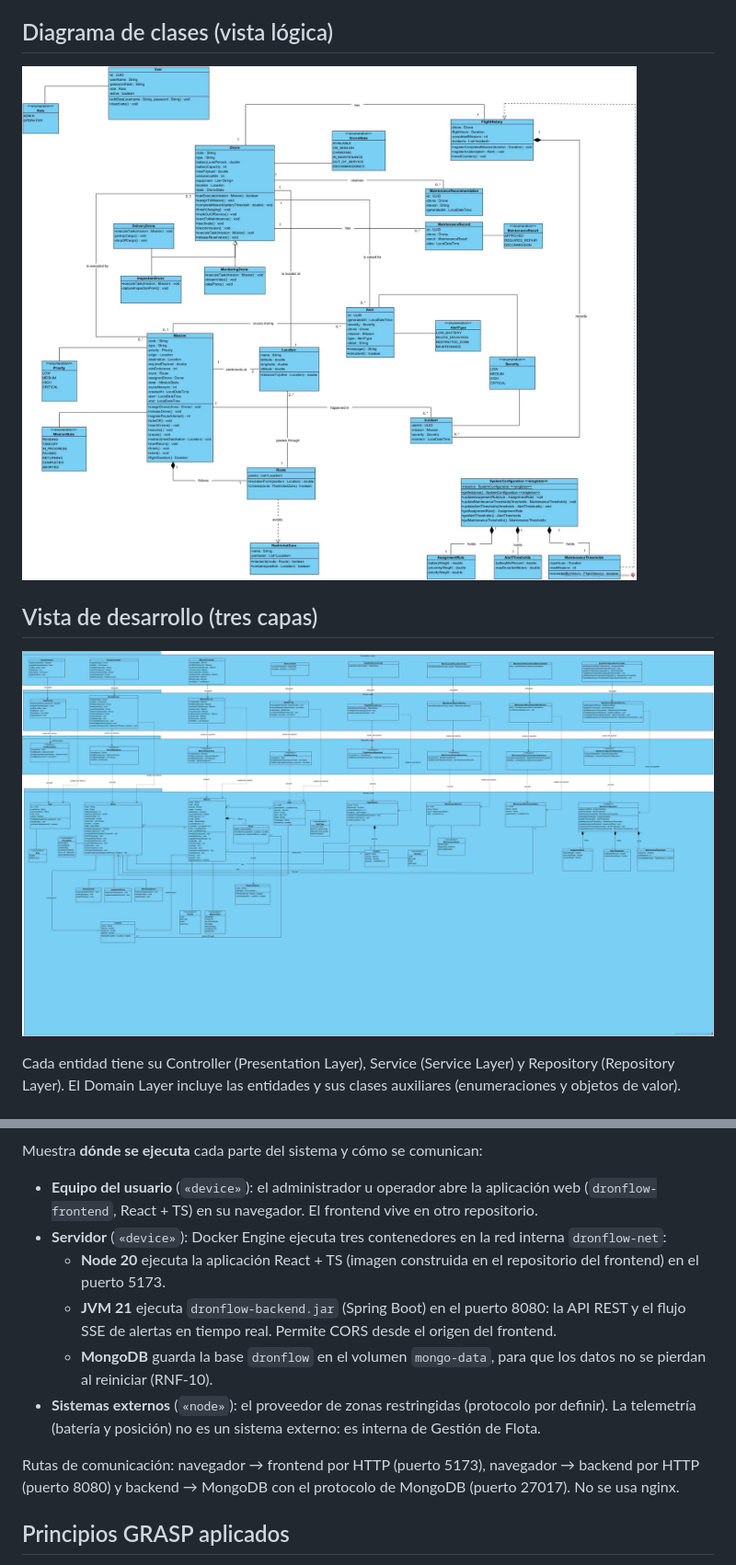
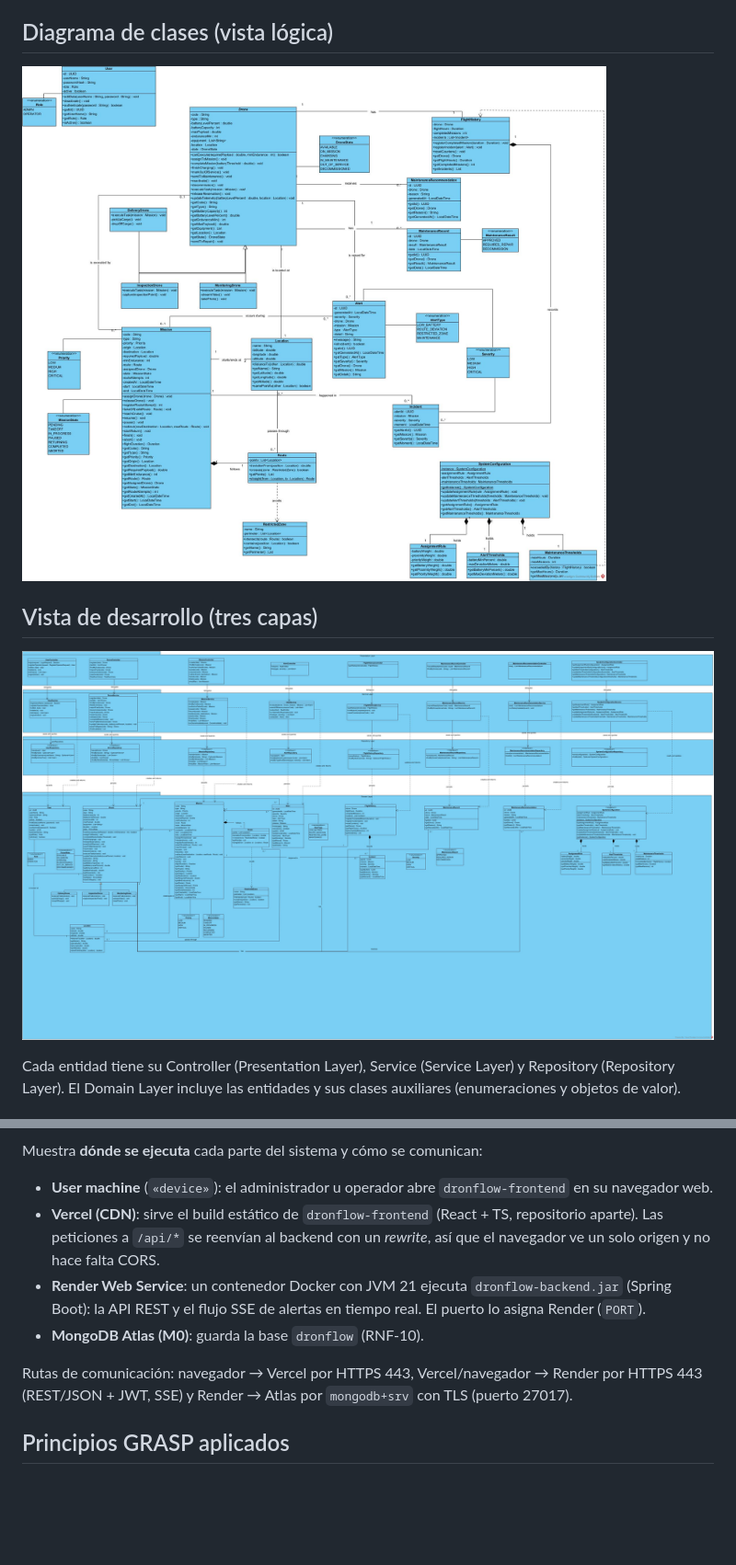
Before and after one commit to Juanescuaran2041/dronflow, a Markdown page: README.md, 2 parts joined by grey strips. Shown at 92% size. Rendered like a GitHub page; pictures changed too: docs/Development View.jpg, docs/Diagrama de clases.jpg; blank space fills up the shorter version.

Commit message:
docs: diagramas actualizados y despliegue en Vercel/Render/Atlas en el README

```diff
--- a/README.md
+++ b/README.md
@@ -91,14 +91,12 @@ Dronflow como caja negra, con sus actores y los sistemas externos que le suminis
 
 Muestra **dónde se ejecuta** cada parte del sistema y cómo se comunican:
 
-- **Equipo del usuario** (`«device»`): el administrador u operador abre la aplicación web (`dronflow-frontend`, React + TS) en su navegador. El frontend vive en otro repositorio.
-- **Servidor** (`«device»`): Docker Engine ejecuta tres contenedores en la red interna `dronflow-net`:
-  - **Node 20** ejecuta la aplicación React + TS (imagen construida en el repositorio del frontend) en el puerto 5173.
-  - **JVM 21** ejecuta `dronflow-backend.jar` (Spring Boot) en el puerto 8080: la API REST y el flujo SSE de alertas en tiempo real. Permite CORS desde el origen del frontend.
-  - **MongoDB** guarda la base `dronflow` en el volumen `mongo-data`, para que los datos no se pierdan al reiniciar (RNF-10).
-- **Sistemas externos** (`«node»`): el proveedor de zonas restringidas (protocolo por definir). La telemetría (batería y posición) no es un sistema externo: es interna de Gestión de Flota.
+- **User machine** (`«device»`): el administrador u operador abre `dronflow-frontend` en su navegador web.
+- **Vercel (CDN)**: sirve el build estático de `dronflow-frontend` (React + TS, repositorio aparte). Las peticiones a `/api/*` se reenvían al backend con un *rewrite*, así que el navegador ve un solo origen y no hace falta CORS.
+- **Render Web Service**: un contenedor Docker con JVM 21 ejecuta `dronflow-backend.jar` (Spring Boot): la API REST y el flujo SSE de alertas en tiempo real. El puerto lo asigna Render (`PORT`).
+- **MongoDB Atlas (M0)**: guarda la base `dronflow` (RNF-10).
 
-Rutas de comunicación: navegador → frontend por HTTP (puerto 5173), navegador → backend por HTTP (puerto 8080) y backend → MongoDB con el protocolo de MongoDB (puerto 27017). No se usa nginx.
+Rutas de comunicación: navegador → Vercel por HTTPS 443, Vercel/navegador → Render por HTTPS 443 (REST/JSON + JWT, SSE) y Render → Atlas por `mongodb+srv` con TLS (puerto 27017).
 
 ## Principios GRASP aplicados
 
```
Also changed, not shown: other parts of README.md (+1 -1 lines), docs/Deployment Diagram.jpg (added).
